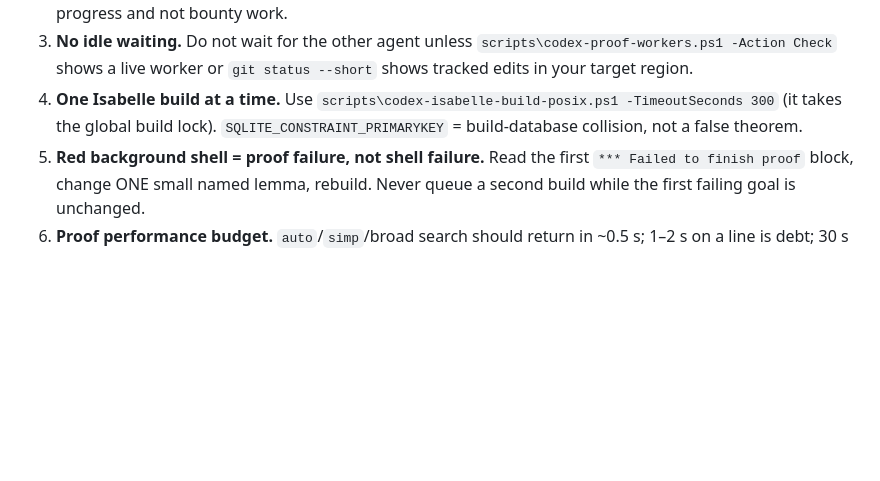
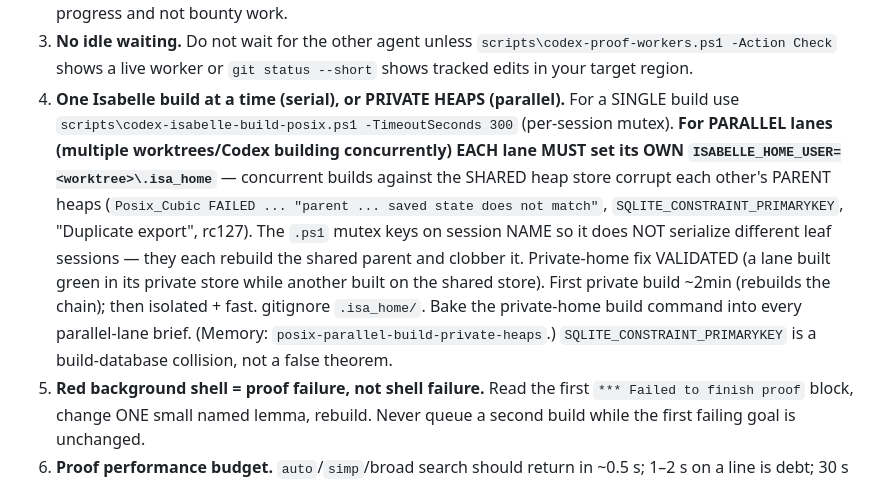
Before and after one commit to hellotommmy/posix, a Markdown page: MAINLINE.md, the part around the change. Rendered like a GitHub page; blank space fills up the shorter version.

Commit message:
RULE (MAINLINE §6.4): parallel Isabelle lanes MUST use private ISABELLE_HOME_USER per lane
Concurrent worktree/Codex builds against the shared heap store corrupt each other's parent heaps (Posix_Cubic
'parent saved state does not match' / SQLITE_CONSTRAINT / rc127). Validated fix: per-lane ISABELLE_HOME_USER=<wt>/.isa_home.
The .ps1 per-session mutex does NOT help (different leaf sessions rebuild the shared parent). Memory: posix-parallel-build-private-heaps.

Co-Authored-By: Claude Opus 4.8 <noreply@anthropic.com>

```diff
--- a/MAINLINE.md
+++ b/MAINLINE.md
@@ -411,10 +411,21 @@ high-yield core:
 3. **No idle waiting.** Do not wait for the other agent unless
    `scripts\codex-proof-workers.ps1 -Action Check` shows a live worker or
    `git status --short` shows tracked edits in your target region.
-4. **One Isabelle build at a time.** Use
-   `scripts\codex-isabelle-build-posix.ps1 -TimeoutSeconds 300` (it takes the
-   global build lock). `SQLITE_CONSTRAINT_PRIMARYKEY` = build-database
-   collision, not a false theorem.
+4. **One Isabelle build at a time (serial), or PRIVATE HEAPS (parallel).**
+   For a SINGLE build use `scripts\codex-isabelle-build-posix.ps1
+   -TimeoutSeconds 300` (per-session mutex). **For PARALLEL lanes (multiple
+   worktrees/Codex building concurrently) EACH lane MUST set its OWN
+   `ISABELLE_HOME_USER=<worktree>\.isa_home`** — concurrent builds against the
+   SHARED heap store corrupt each other's PARENT heaps (`Posix_Cubic FAILED ...
+   "parent ... saved state does not match"`, `SQLITE_CONSTRAINT_PRIMARYKEY`,
+   "Duplicate export", rc127). The `.ps1` mutex keys on session NAME so it does
+   NOT serialize different leaf sessions — they each rebuild the shared parent
+   and clobber it. Private-home fix VALIDATED (a lane built green in its private
+   store while another built on the shared store). First private build ~2min
+   (rebuilds the chain); then isolated + fast. gitignore `.isa_home/`. Bake the
+   private-home build command into every parallel-lane brief. (Memory:
+   `posix-parallel-build-private-heaps`.) `SQLITE_CONSTRAINT_PRIMARYKEY` is a
+   build-database collision, not a false theorem.
 5. **Red background shell = proof failure, not shell failure.** Read the
    first `*** Failed to finish proof` block, change ONE small named lemma,
    rebuild. Never queue a second build while the first failing goal is
```
